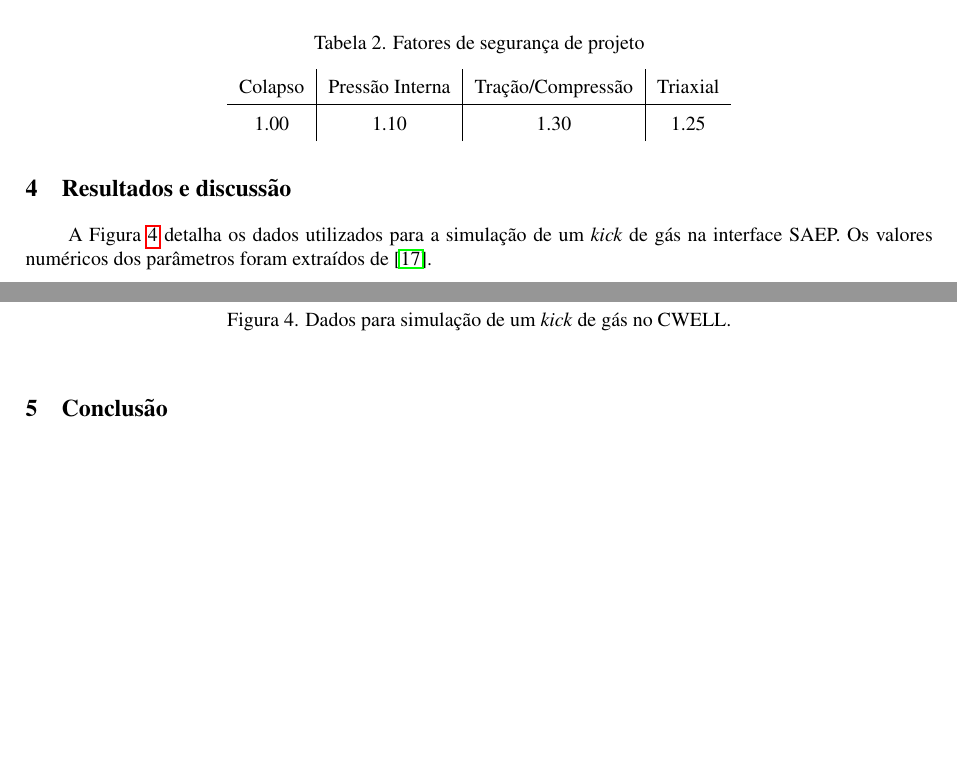
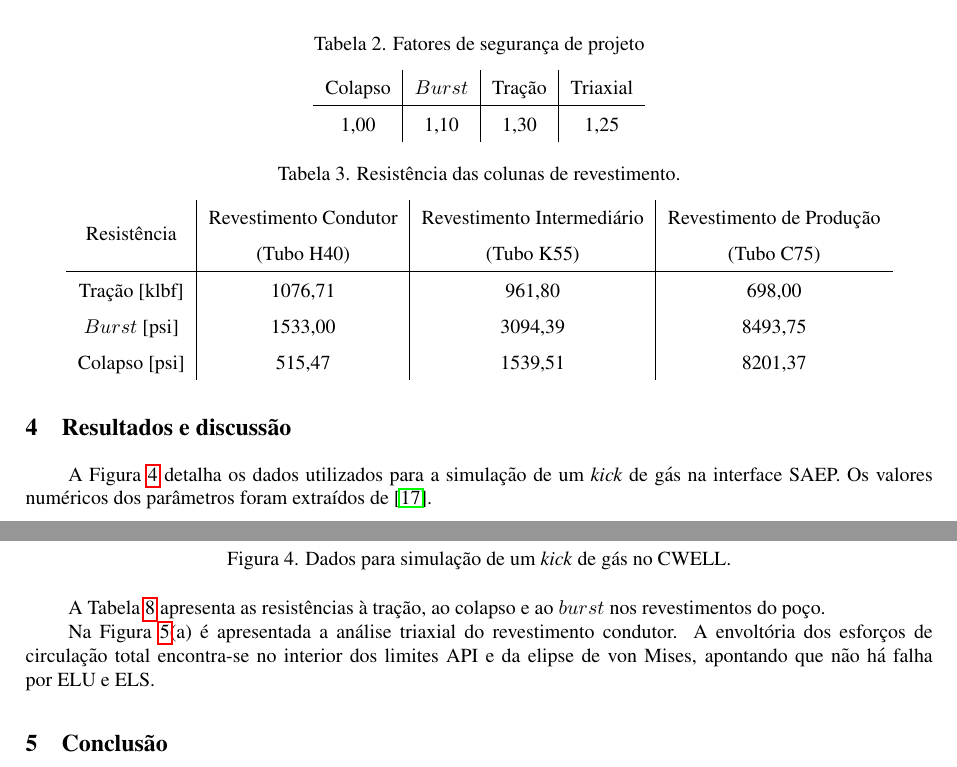
Before and after one commit to otaviobarodrigues/engpet, a LaTeX book (Trabalho_EngPet.tex): two parts of page 5 of 8, joined at a grey line, cut so that both start at the same text, the shorter picture padded with empty space. Compiled offline with pdfLaTeX; a LaTeX package or settings file that is missing is left out.

Commit message:
adicionando tabela de resistências

```diff
--- a/Trabalho_EngPet.tex
+++ b/Trabalho_EngPet.tex
@@ -15,7 +15,8 @@
 \usepackage[portuguese]{babel}
 \usepackage{parskip}
 \usepackage{setspace}
-
+\usepackage{booktabs}
+\usepackage{multirow}
 
 
 %%%%%%%%%%%%%%%%%%%%%%%%%%%%%%%%%%%%%%%%%%%%%%%%%%%%%%%%%%%%%%%%%
@@ -453,8 +454,8 @@ Produção & 7 & 0 & 1200 & 2400 & 8 1/2 & 12 & C75 & 32 \\ \hline
 \caption{Fatores de segurança de projeto}
 \label{tab:fatores}
 \begin{tabular}{c|c|c|c}
-Colapso & Pressão Interna & Tração/Compressão & Triaxial \\ \hline
-1.00 & 1.10 & 1.30 & 1.25
+Colapso & $Burst$ & Tração & Triaxial \\ \hline
+1,00 & 1,10 & 1,30 & 1,25
 \end{tabular}
 \end{table}
 
@@ -476,7 +477,21 @@ A Figura~\ref{fig:kickgas} detalha os dados utilizados para a simulação de um
 \end{center}
 \end{figure}
 
+A Tabela \ref{Eq1} apresenta as resistências à tração, ao colapso e ao $burst$ nos revestimentos do poço.
 
+\begin{table}
+\centering
+\caption{Resistência das colunas de revestimento.}
+\begin{tabular}{c|c|c|c}
+Resistência     & \begin{tabular}[c]{@{}c@{}}Revestimento Condutor\\(Tubo H40)\end{tabular} & \begin{tabular}[c]{@{}c@{}}Revestimento Intermediário\\(Tubo K55)\end{tabular} & \begin{tabular}[c]{@{}c@{}}Revestimento de Produção\\(Tubo C75)\end{tabular}  \\
+\hline
+Tração [klbf]   & 1076,71                                                                   & 961,80                                                                         & 698,00                                                                        \\
+$Burst$ [psi] & 1533,00                                                                   & 3094,39                                                                        & 8493,75                                                                       \\
+Colapso [psi]   & 515,47                                                                    & 1539,51                                                                        & 8201,37
+\end{tabular}
+\end{table}
+
+Na Figura \ref{fig:resultsF1}(a) é apresentada a análise triaxial do revestimento condutor. A envoltória dos esforços de circulação total encontra-se no interior dos limites API e da elipse de von Mises, apontando que não há falha por ELU e ELS.
 
 
 
```
Also changed, not shown: Trabalho_EngPet.pdf, Trabalho_EngPet.tex (6 more changed lines), 2 other files.
